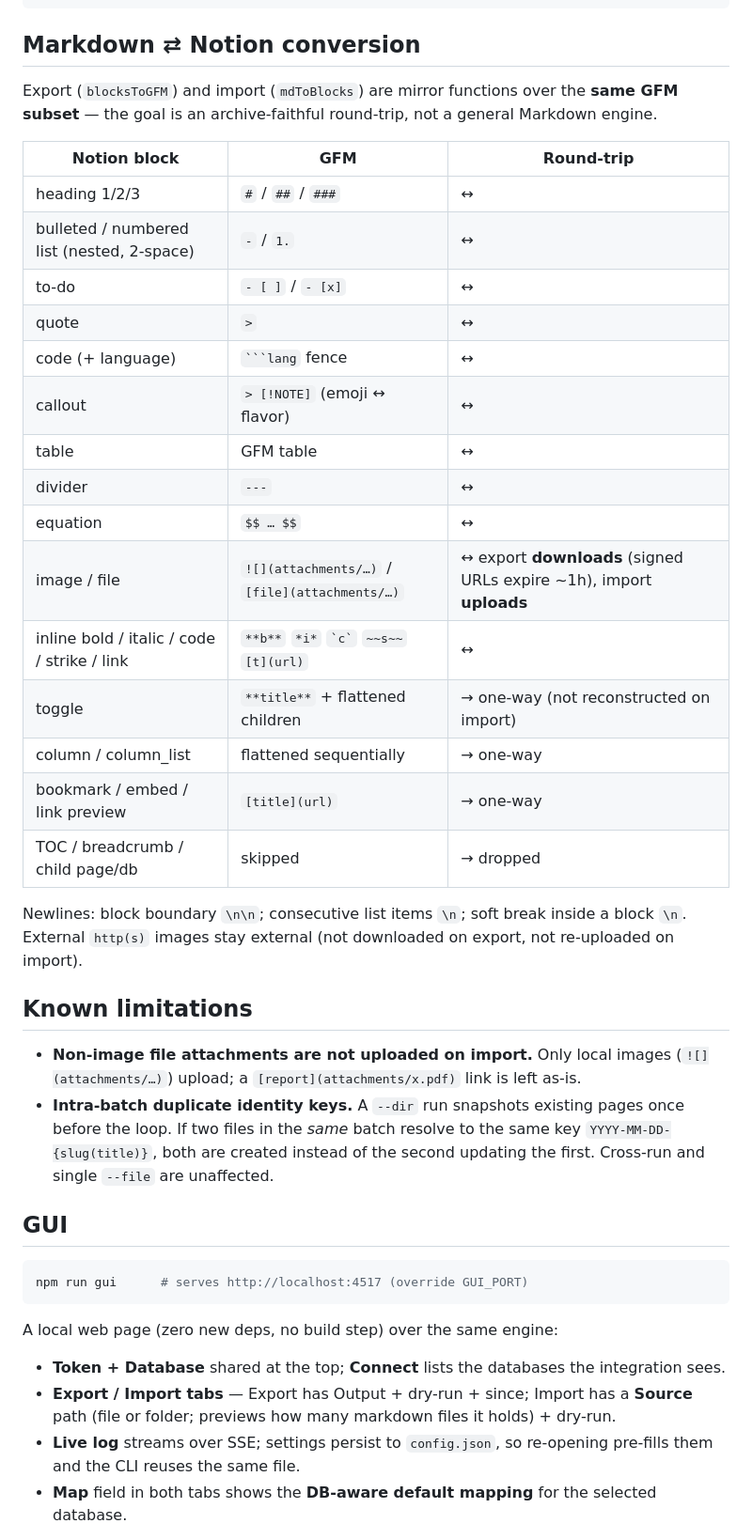
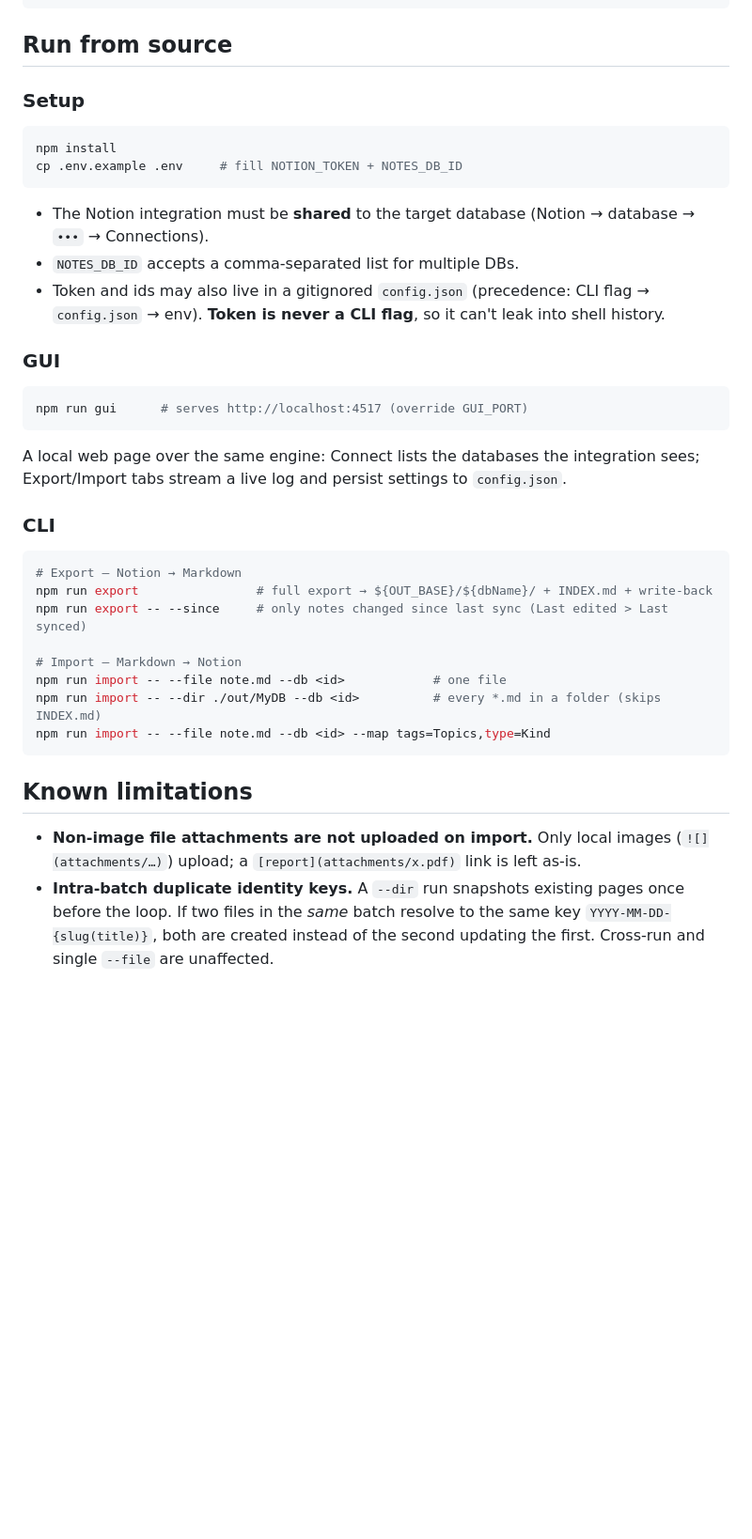
Before and after one commit to waazai/notion-md-archive, a Markdown page: README.md, the part around one of its changes. Shown at 94% size. Drawn GitHub-style; blank space fills up the shorter version.

````diff
--- a/README.md
+++ b/README.md
@@ -87,31 +59,42 @@ the related DB, **auto-creating** a tag page when the name is new.
 }
 ```
 
-## Markdown ⇄ Notion conversion
+## Run from source
 
-Export (`blocksToGFM`) and import (`mdToBlocks`) are mirror functions over the **same GFM subset** —
-the goal is an archive-faithful round-trip, not a general Markdown engine.
+### Setup
 
-| Notion block | GFM | Round-trip |
-|---|---|---|
-| heading 1/2/3 | `#` / `##` / `###` | ↔ |
-| bulleted / numbered list (nested, 2-space) | `-` / `1.` | ↔ |
-| to-do | `- [ ]` / `- [x]` | ↔ |
-| quote | `>` | ↔ |
-| code (+ language) | ` ```lang ` fence | ↔ |
-| callout | `> [!NOTE]` (emoji ↔ flavor) | ↔ |
-| table | GFM table | ↔ |
-| divider | `---` | ↔ |
-| equation | `$$ … $$` | ↔ |
-| image / file | `![](attachments/…)` / `[file](attachments/…)` | ↔ export **downloads** (signed URLs expire ~1h), import **uploads** |
-| inline bold / italic / code / strike / link | `**b**` `*i*` `` `c` `` `~~s~~` `[t](url)` | ↔ |
-| toggle | `**title**` + flattened children | → one-way (not reconstructed on import) |
-| column / column_list | flattened sequentially | → one-way |
-| bookmark / embed / link preview | `[title](url)` | → one-way |
-| TOC / breadcrumb / child page/db | skipped | → dropped |
+```bash
+npm install
+cp .env.example .env     # fill NOTION_TOKEN + NOTES_DB_ID
+```
 
-Newlines: block boundary `\n\n`; consecutive list items `\n`; soft break inside a block `\n`.
-External `http(s)` images stay external (not downloaded on export, not re-uploaded on import).
+- The Notion integration must be **shared** to the target database (Notion → database → `•••` →
+  Connections).
+- `NOTES_DB_ID` accepts a comma-separated list for multiple DBs.
+- Token and ids may also live in a gitignored `config.json` (precedence: CLI flag → `config.json`
+  → env). **Token is never a CLI flag**, so it can't leak into shell history.
+
+### GUI
+
+```bash
+npm run gui      # serves http://localhost:4517 (override GUI_PORT)
+```
+
+A local web page over the same engine: Connect lists the databases the integration sees;
+Export/Import tabs stream a live log and persist settings to `config.json`.
+
+### CLI
+
+```bash
+# Export — Notion → Markdown
+npm run export                # full export → ${OUT_BASE}/${dbName}/ + INDEX.md + write-back
+npm run export -- --since     # only notes changed since last sync (Last edited > Last synced)
+
+# Import — Markdown → Notion
+npm run import -- --file note.md --db <id>            # one file
+npm run import -- --dir ./out/MyDB --db <id>          # every *.md in a folder (skips INDEX.md)
+npm run import -- --file note.md --db <id> --map tags=Topics,type=Kind
+```
 
 ## Known limitations
 
@@ -120,19 +103,3 @@ External `http(s)` images stay external (not downloaded on export, not re-upload
 - **Intra-batch duplicate identity keys.** A `--dir` run snapshots existing pages once before the
   loop. If two files in the *same* batch resolve to the same key `YYYY-MM-DD-{slug(title)}`, both
   are created instead of the second updating the first. Cross-run and single `--file` are unaffected.
-
-## GUI
-
-```bash
-npm run gui      # serves http://localhost:4517 (override GUI_PORT)
-```
-
-A local web page (zero new deps, no build step) over the same engine:
-
-- **Token + Database** shared at the top; **Connect** lists the databases the integration sees.
-- **Export / Import tabs** — Export has Output + dry-run + since; Import has a **Source** path
-  (file or folder; previews how many markdown files it holds) + dry-run.
-- **Live log** streams over SSE; settings persist to `config.json`, so re-opening pre-fills them
-  and the CLI reuses the same file.
-- **Map** field in both tabs shows the **DB-aware default mapping** for the selected database.
-
````
Also changed, not shown: other parts of README.md (+20 -77 lines), CLAUDE.md (+44 -4 lines).
